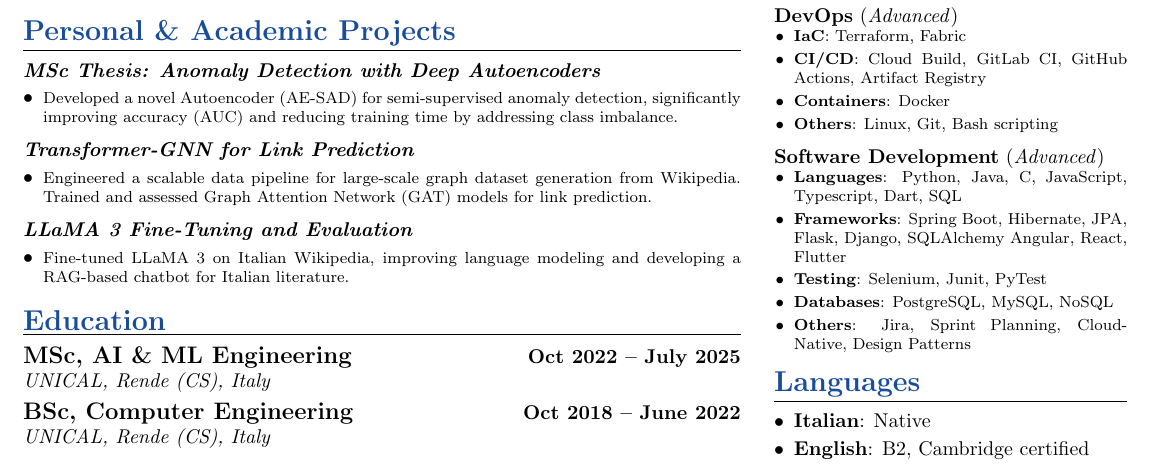
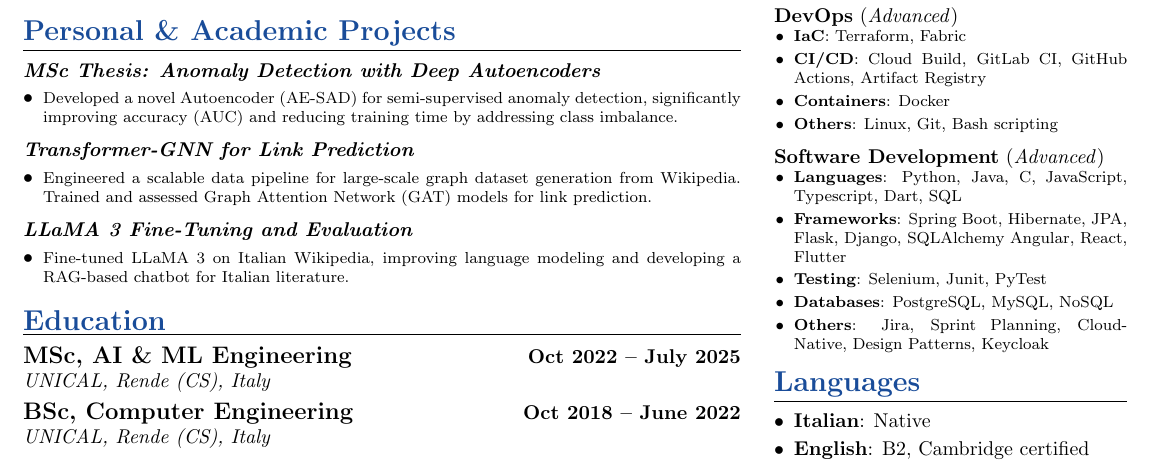
Before and after one commit to bGuzzo/latex-cv, a LaTeX CV (bruno-guzzo-cv.tex): part of the page, cut so that both start at the same text. Compiled offline with pdfLaTeX.

Commit message:
Add keycloak

```diff
--- a/bruno-guzzo-cv.tex
+++ b/bruno-guzzo-cv.tex
@@ -202,7 +202,7 @@
 			\item \textbf{Frameworks}: Spring Boot, Hibernate, JPA, Flask, Django, SQLAlchemy Angular, React, Flutter
 			\item \textbf{Testing}: Selenium, Junit, PyTest
 			\item \textbf{Databases}: PostgreSQL, MySQL, NoSQL
-			\item \textbf{Others}: Jira, Sprint Planning, Cloud-Native, Design Patterns
+			\item \textbf{Others}: Jira, Sprint Planning, Cloud-Native, Design Patterns, Keycloak
 		\end{itemize}
 		\vspace{7pt}
 
```
Also changed, not shown: bruno-guzzo-cv.pdf.
